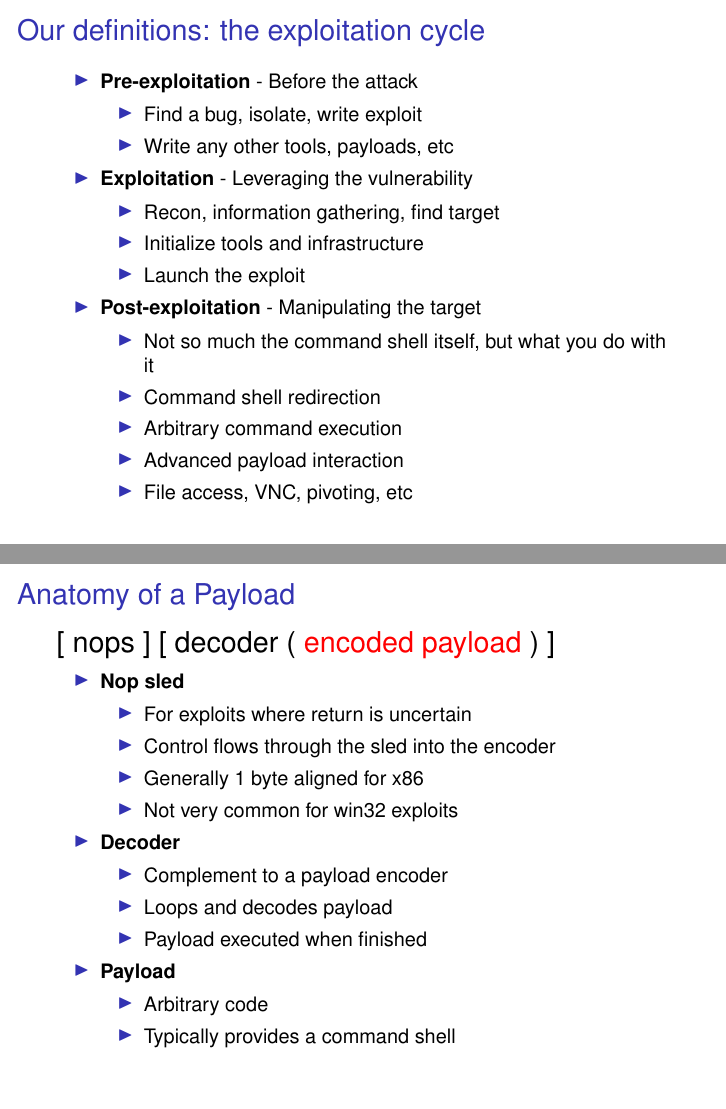
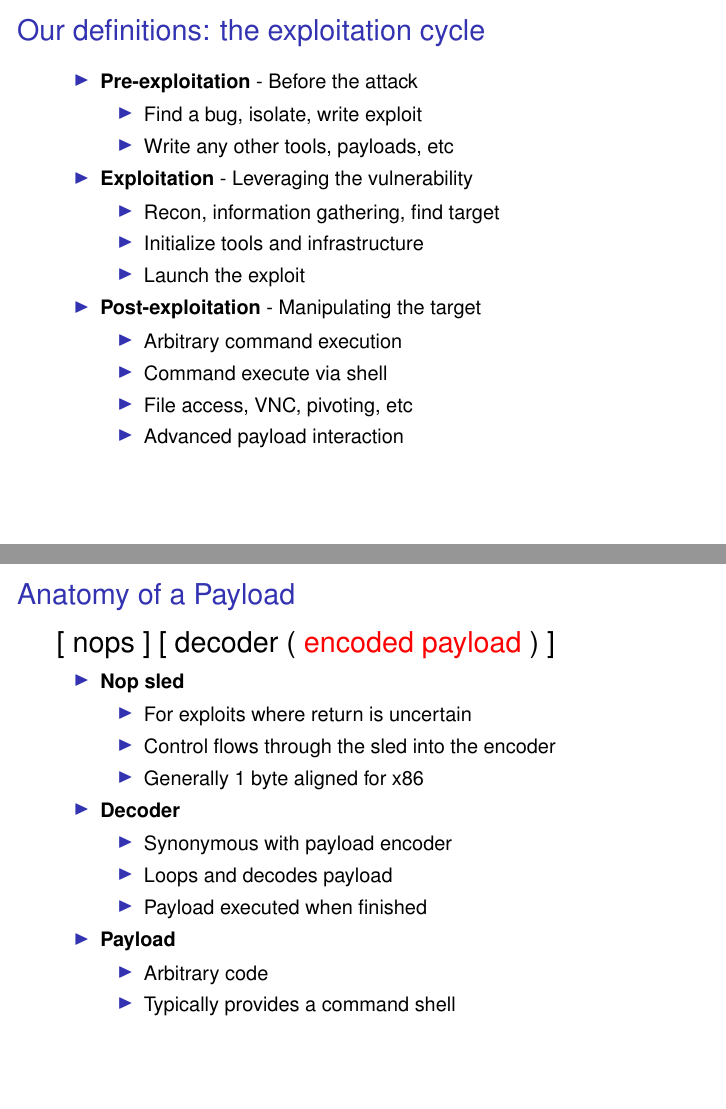
Before and after one commit to radar-webhook-testing/metasploit-framework-commits, LaTeX slides (dev/bh/bh05.tex): pages 9 and 13 of 135, joined at a grey line. Compiled offline with pdfLaTeX.

Commit message:
sponnn
git-svn-id: file:///home/svn/incoming/trunk@2649 4d416f70-5f16-0410-b530-b9f4589650da

```diff
--- a/dev/bh/bh05.tex
+++ b/dev/bh/bh05.tex
@@ -124,11 +124,10 @@
         \pause
         \item \textbf{Post-exploitation} - Manipulating the target
         \begin{sitemize}
-            \item Not so much the command shell itself, but what you do with it
-            \item Command shell redirection
             \item Arbitrary command execution
+            \item Command execute via shell
+            \item File access, VNC, pivoting, etc
             \item Advanced payload interaction
-            \item File access, VNC, pivoting, etc
         \end{sitemize}
     \end{sitemize}
 \end{frame}
@@ -164,13 +163,12 @@
             \item For exploits where return is uncertain
             \item Control flows through the sled into the encoder
             \item Generally 1 byte aligned for x86
-            \item Not very common for win32 exploits
         \end{sitemize}
 
         \pause
         \item \textbf{Decoder}
         \begin{sitemize}
-            \item Complement to a payload encoder
+            \item Synonymous with payload encoder
             \item Loops and decodes payload
             \item Payload executed when finished
         \end{sitemize}
```
